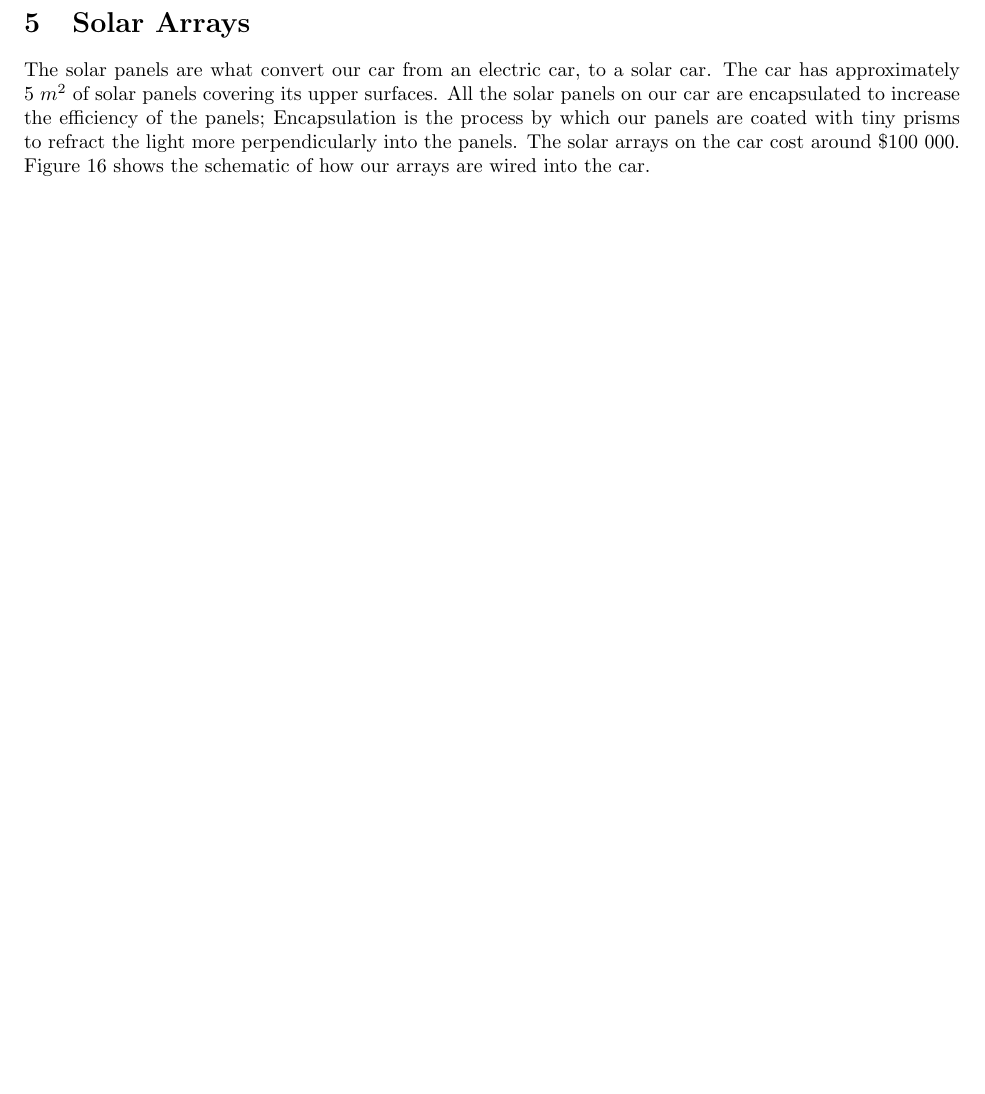
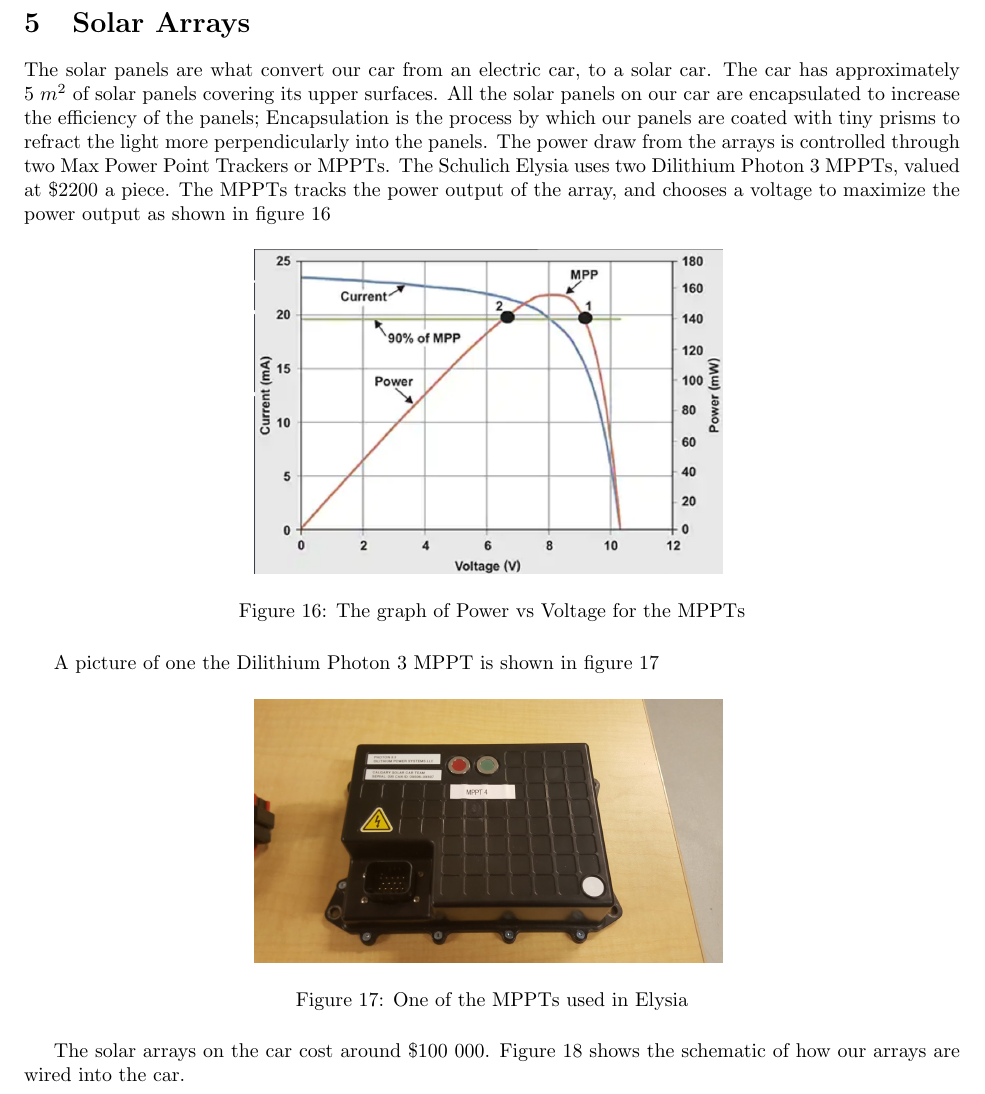
Before and after one commit to UCSolarCarTeam/Business-Electrical-Overview, a LaTeX document (overview.tex): part of page 10 of 11 before the commit and part of page 10 of 12 after it, cut so that both start at the same text, the shorter picture padded with empty space. Compiled offline with pdfLaTeX.

Commit message:
Add information on MPPTs
Added a description of the mppts, a few pictures for the mppts.

```diff
--- a/overview.tex
+++ b/overview.tex
@@ -252,9 +252,29 @@
     covering its upper surfaces. All the solar panels on our car are
     encapsulated to increase the efficiency of the panels; Encapsulation
     is the process by which our panels are coated with tiny prisms to
-    refract the light more perpendicularly into the panels. The solar
-    arrays on the car cost around \$100 000. Figure \ref{fig:arr_schem}
-    shows the schematic of how our arrays are wired into the car.
+    refract the light more perpendicularly into the panels. The power
+    draw from the arrays is controlled through two Max Power Point
+    Trackers or MPPTs. The Schulich Elysia uses two Dilithium Photon 3
+    MPPTs, valued at \$2200 a piece. The MPPTs tracks the power output
+    of the array, and chooses a voltage to maximize the power output as
+    shown in figure \ref{fig:mppt-graph}
+    \begin{figure}[H]
+        \centering
+        \includegraphics[width=0.5\textwidth]{images/MPPT_Diagram.png}
+        \caption{The graph of Power vs Voltage for the MPPTs}
+        \label{fig:mppt-graph}
+    \end{figure}
+    A picture of one the Dilithium Photon 3 MPPT is shown in figure
+    \ref{fig:mppt}
+    \begin{figure}[H]
+        \centering
+        \includegraphics[width=0.5\textwidth]{images/mppt.jpg}
+        \caption{One of the MPPTs used in Elysia}
+        \label{fig:mppt}
+    \end{figure}
+    The solar arrays on the car cost around \$100 000. Figure
+    \ref{fig:arr_schem} shows the schematic of how our arrays are wired
+    into the car.
     \begin{figure}[H]
         \centering
         \includegraphics[width=0.5\textwidth]{images/array_schem.png}
```
Also changed, not shown: images/AUX_BMS_Schem.png (added), images/MPPT_Diagram.png (added), images/mppt.jpg (added).
